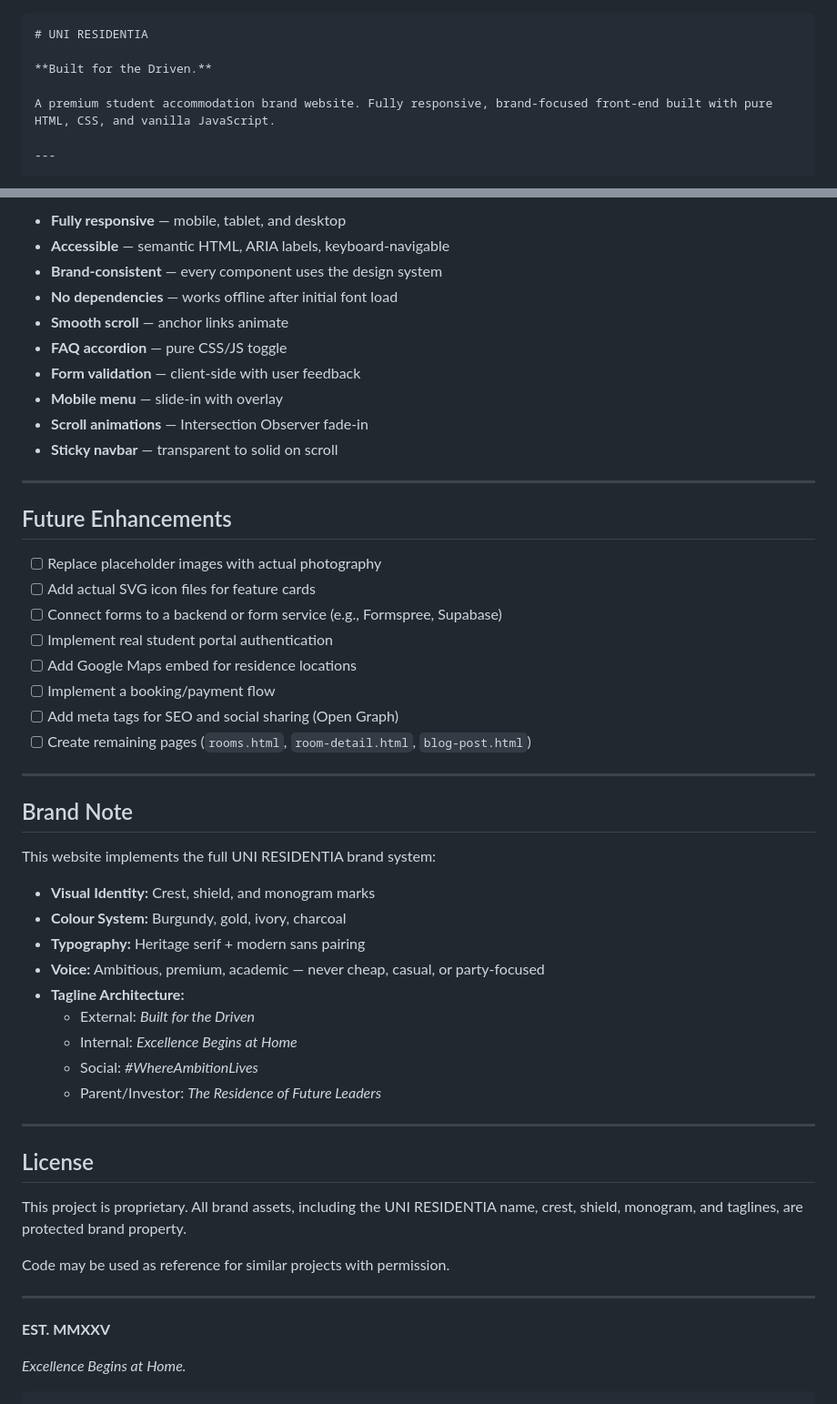
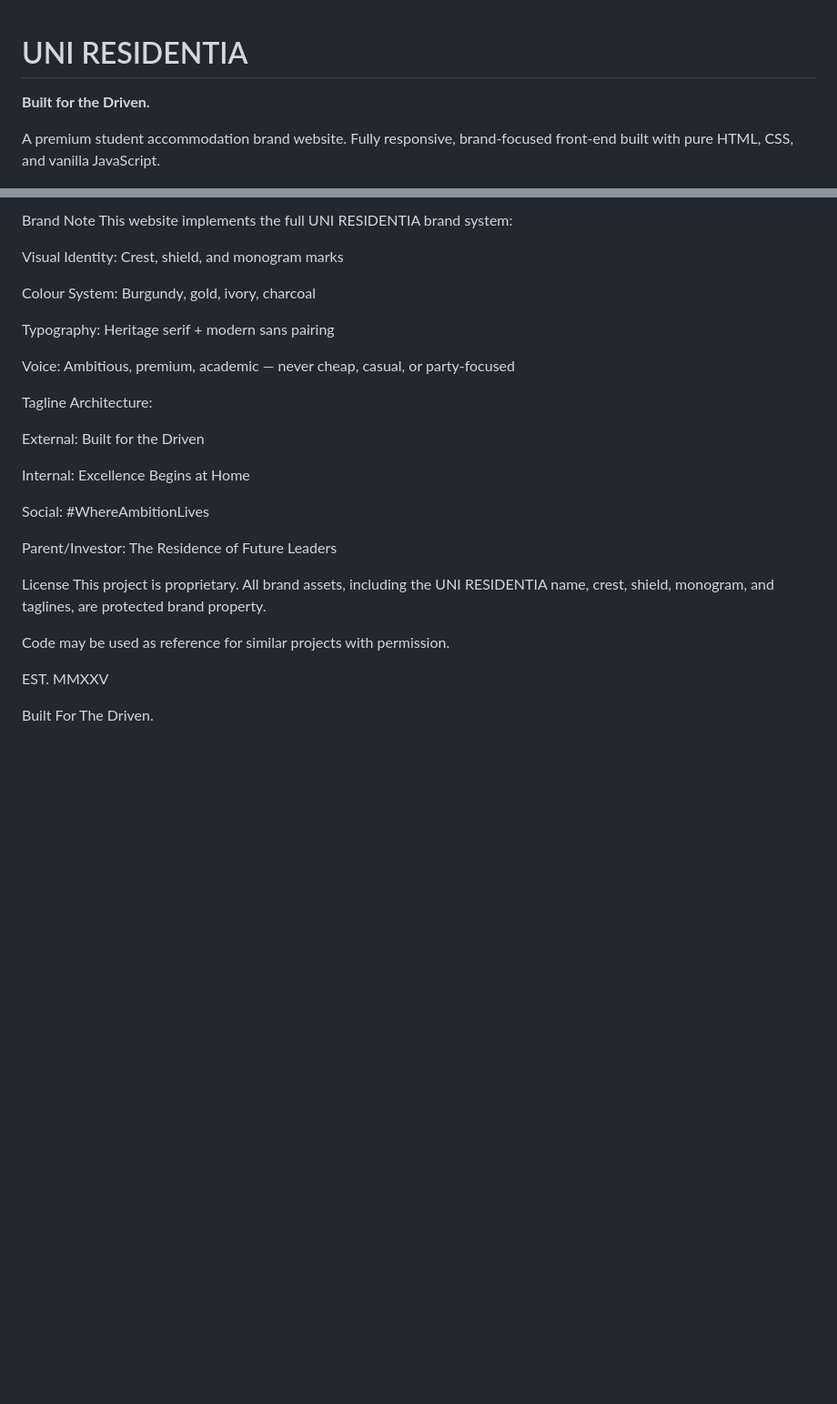
Before and after one commit to uniresidentia/Uni-Residentia, a Markdown page: README.md, 2 parts joined by grey strips. Shown at 91% size. GitHub-like rendering; blank space fills up the shorter version.

````diff
--- a/README.md
+++ b/README.md
@@ -1,4 +1,3 @@
-```markdown
 # UNI RESIDENTIA
 
 **Built for the Driven.**
@@ -217,54 +93,29 @@ Update the Google Fonts import in each HTML file and modify:
-- **Fully responsive** — mobile, tablet, and desktop
-- **Accessible** — semantic HTML, ARIA labels, keyboard-navigable
-- **Brand-consistent** — every component uses the design system
-- **No dependencies** — works offline after initial font load
-- **Smooth scroll** — anchor links animate
-- **FAQ accordion** — pure CSS/JS toggle
-- **Form validation** — client-side with user feedback
-- **Mobile menu** — slide-in with overlay
-- **Scroll animations** — Intersection Observer fade-in
-- **Sticky navbar** — transparent to solid on scroll
-
----
-
-## Future Enhancements
-
-- [ ] Replace placeholder images with actual photography
-- [ ] Add actual SVG icon files for feature cards
-- [ ] Connect forms to a backend or form service (e.g., Formspree, Supabase)
-- [ ] Implement real student portal authentication
-- [ ] Add Google Maps embed for residence locations
-- [ ] Implement a booking/payment flow
-- [ ] Add meta tags for SEO and social sharing (Open Graph)
-- [ ] Create remaining pages (`rooms.html`, `room-detail.html`, `blog-post.html`)
-
----
-
-## Brand Note
-
+Brand Note
 This website implements the full UNI RESIDENTIA brand system:
 
-- **Visual Identity:** Crest, shield, and monogram marks
-- **Colour System:** Burgundy, gold, ivory, charcoal
-- **Typography:** Heritage serif + modern sans pairing
-- **Voice:** Ambitious, premium, academic — never cheap, casual, or party-focused
-- **Tagline Architecture:**
-  - External: *Built for the Driven*
-  - Internal: *Excellence Begins at Home*
-  - Social: *#WhereAmbitionLives*
-  - Parent/Investor: *The Residence of Future Leaders*
+Visual Identity: Crest, shield, and monogram marks
 
----
+Colour System: Burgundy, gold, ivory, charcoal
 
-## License
+Typography: Heritage serif + modern sans pairing
 
+Voice: Ambitious, premium, academic — never cheap, casual, or party-focused
+
+Tagline Architecture:
+
+External: Built for the Driven
+
+Internal: Excellence Begins at Home
+
+Social: #WhereAmbitionLives
+
+Parent/Investor: The Residence of Future Leaders
+
+License
 This project is proprietary. All brand assets, including the UNI RESIDENTIA name, crest, shield, monogram, and taglines, are protected brand property.
 
 Code may be used as reference for similar projects with permission.
 
----
+EST. MMXXV
 
-**EST. MMXXV**
-
-*Excellence Begins at Home.*
-```
+Built For The Driven.
````
Also changed, not shown: other parts of README.md (+32 -155 lines).
